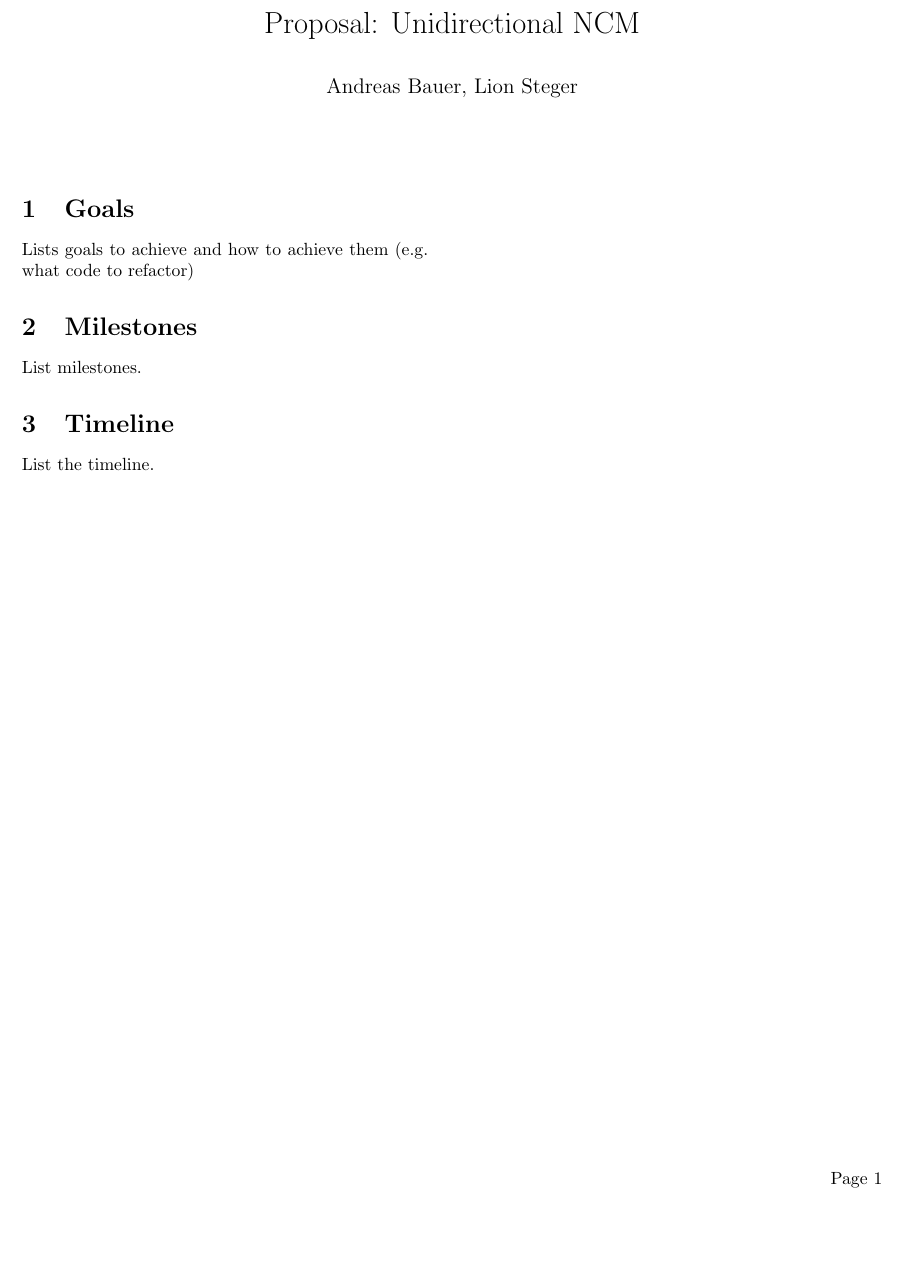
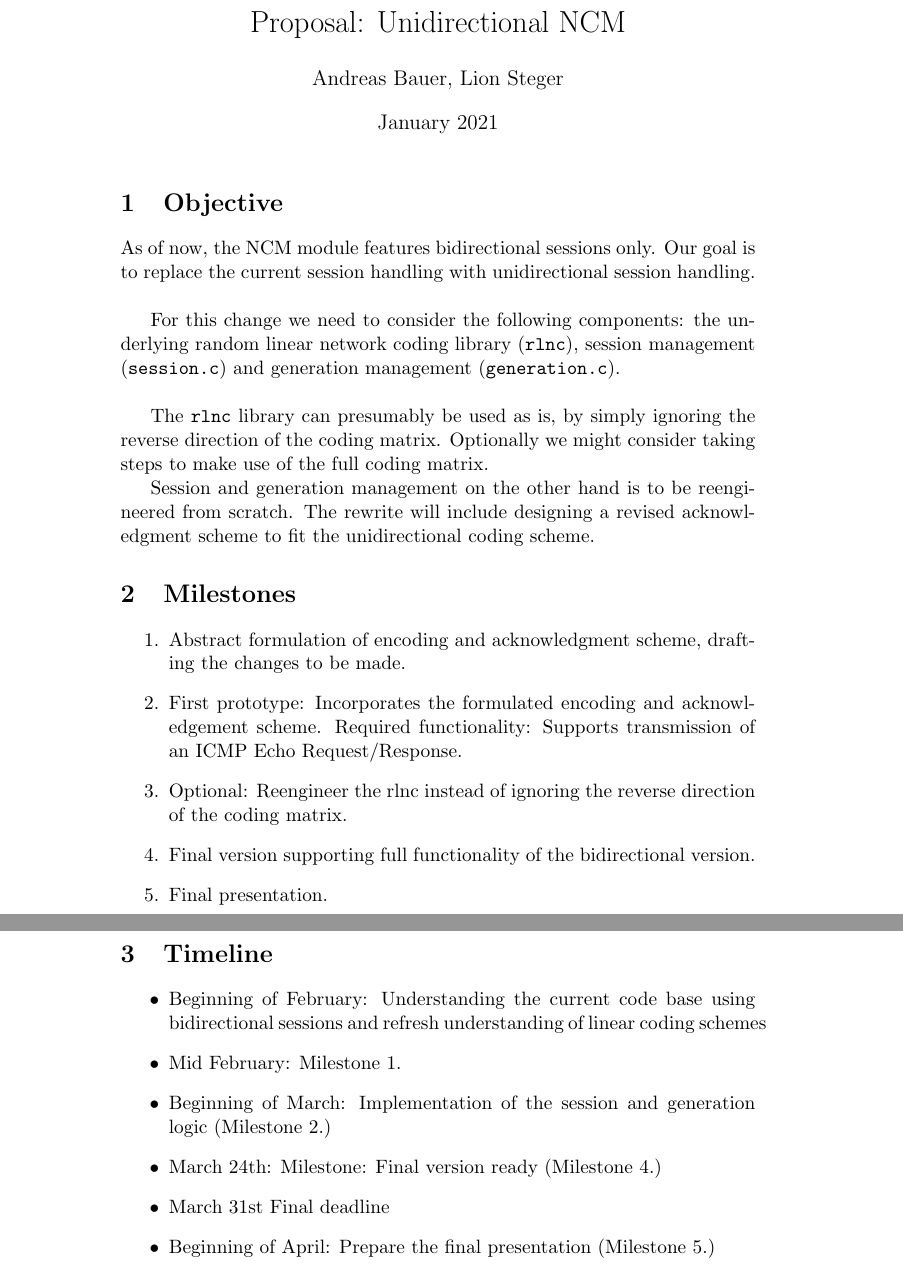
Before and after one commit to Supereg/moep80211ncm-unidirectional-communication, a LaTeX document (project_proposal/document.tex): part of the page before the commit and two parts of pages 1 and 2 of 2 after it, the two joined at a grey line, cut so that both start at the same text, the shorter picture padded with empty space. Compiled offline with pdfLaTeX.

Commit message:
Addding the first draft of the project proposal

```diff
--- a/project_proposal/document.tex
+++ b/project_proposal/document.tex
@@ -1,5 +1,7 @@
-\documentclass{proc}
+\documentclass[a4paper, 11pt]{article}
 \usepackage[utf8]{inputenc}
+
+\newcommand{\ilc}[1]{\texttt{#1}} % inline-code
 
 \title{Proposal: Unidirectional NCM}
 \author{Andreas Bauer, Lion Steger}
@@ -9,13 +11,39 @@
 
     \maketitle
 
-    \section{Goals}\label{sec:goals}
-    Lists goals to achieve and how to achieve them (e.g.\ what code to refactor)
+    \section{Objective}\label{sec:objective}
+    As of now, the NCM module features bidirectional sessions only.
+    Our goal is to replace the current session handling with unidirectional session handling.
+    \\
+
+    For this change we need to consider the following components: the underlying random linear network coding library (\ilc{rlnc}),
+    session management (\ilc{session.c}) and generation management (\ilc{generation.c}).
+    \\
+
+    The \ilc{rlnc} library can presumably be used as is, by simply ignoring the reverse direction of the coding matrix.
+    Optionally we might consider taking steps to make use of the full coding matrix.
+
+    Session and generation management on the other hand is to be reengineered from scratch.
+    The rewrite will include designing a revised acknowledgment scheme to fit the unidirectional coding scheme.
 
     \section{Milestones}\label{sec:milestones}
-    List milestones.
+    \begin{enumerate}
+        \item Abstract formulation of encoding and acknowledgment scheme, drafting the changes to be made.
+        \item First prototype: Incorporates the formulated encoding and acknowledgement scheme.
+                Required functionality: Supports transmission of an ICMP Echo Request/Response.
+        \item Optional: Reengineer the rlnc instead of ignoring the reverse direction of the coding matrix.
+        \item Final version supporting full functionality of the bidirectional version.
+        \item Final presentation.
+    \end{enumerate}
 
-    \section{Timeline}\label{sec:timpelan}
-    List the timeline.
+    \section{Timeline}\label{sec:timeline}
+    \begin{itemize}
+        \item Beginning of February: Understanding the current code base using bidirectional sessions and refresh understanding of linear coding schemes
+        \item Mid February: Milestone 1.
+        \item Beginning of March: Implementation of the session and generation logic (Milestone 2.)
+        \item March 24th: Milestone: Final version ready (Milestone 4.)
+        \item March 31st Final deadline
+        \item Beginning of April: Prepare the final presentation (Milestone 5.)
+    \end{itemize}
 
 \end{document}
```
Also changed, not shown: project_proposal/document.pdf.
